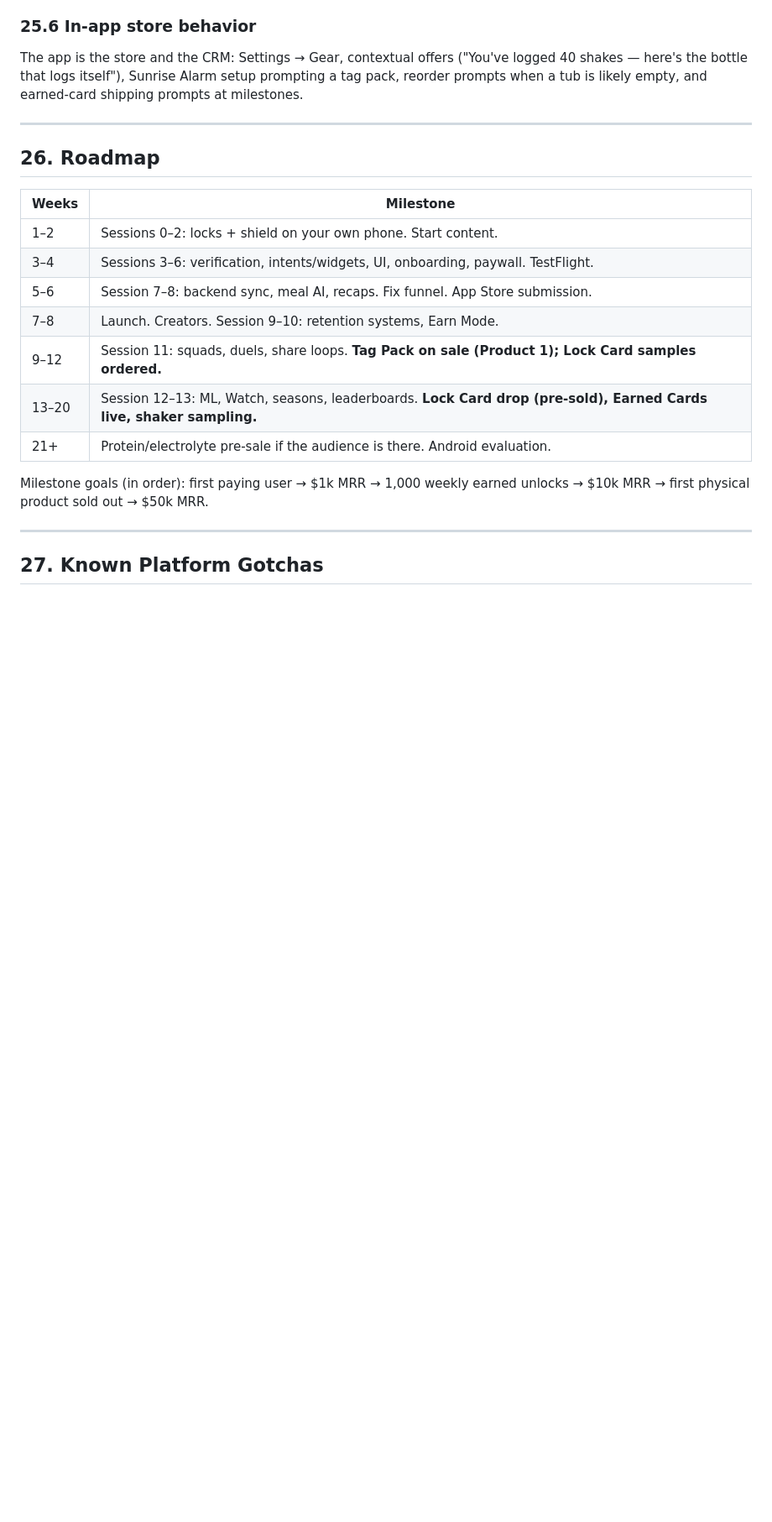
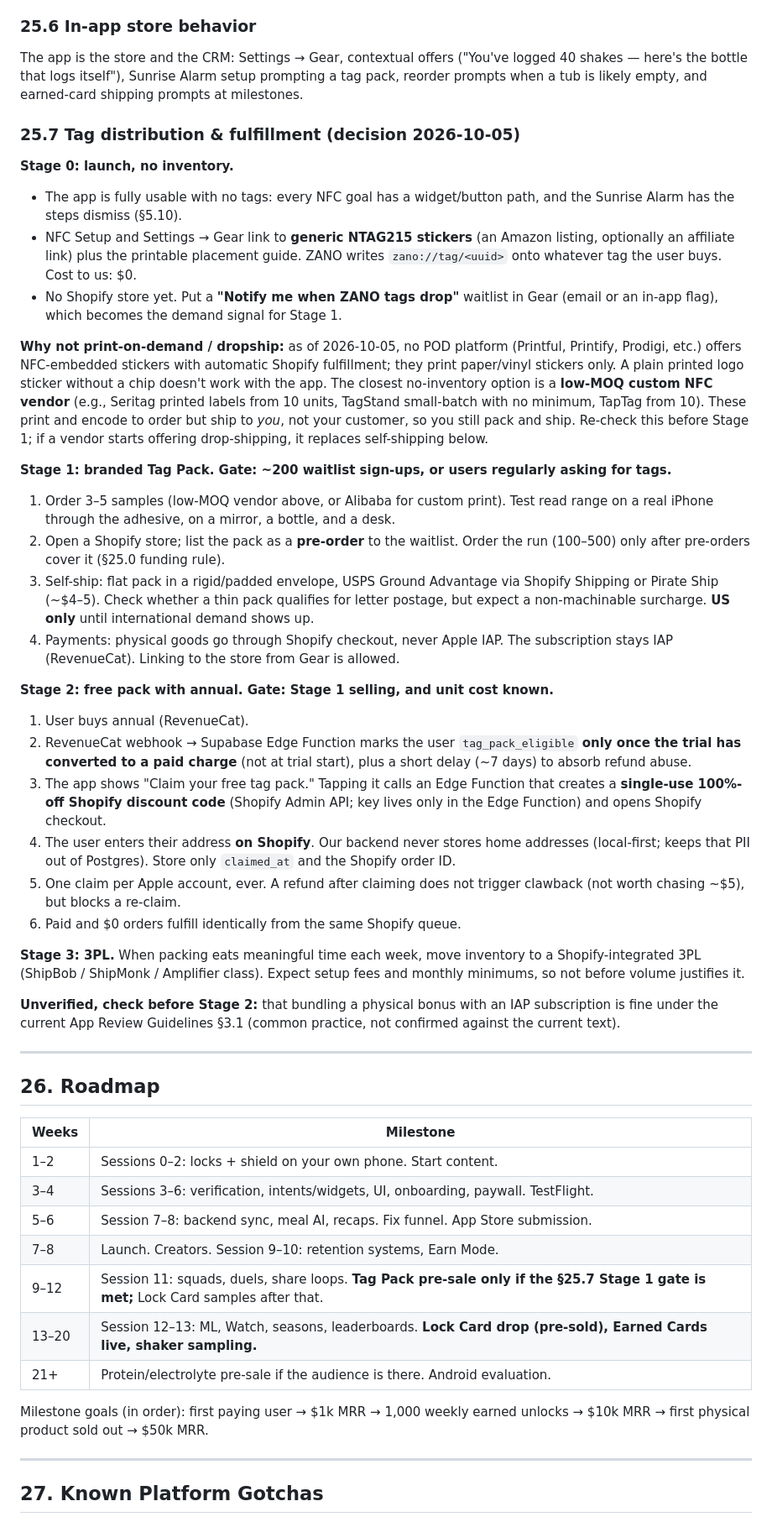
Before and after one commit to brandongraff-dev/zano-app, a Markdown page: docs/spec.md, the part around one of its changes. Shown at 84% size. GitHub-like rendering; blank space fills up the shorter version.

Commit message:
Spec 2.1: no hardware at launch, add §25.7 tag distribution & fulfillment
Generic tags supported at launch; branded Tag Pack gated on waitlist demand;
free-with-annual deferred and its claim flow specified (RevenueCat webhook ->
single-use Shopify discount code, address collected by Shopify only).

Co-Authored-By: Claude Opus 5.5 <noreply@anthropic.com>
Claude-Session: https://claude.ai/code/session_01XBrkqbt96DXBAFT8BtSqo1

```diff
--- a/docs/spec.md
+++ b/docs/spec.md
@@ -873,6 +875,33 @@ Don't just sell the Lock Card — make the best versions **unsellable**.
 ### 25.6 In-app store behavior
 The app is the store and the CRM: Settings → Gear, contextual offers ("You've logged 40 shakes — here's the bottle that logs itself"), Sunrise Alarm setup prompting a tag pack, reorder prompts when a tub is likely empty, and earned-card shipping prompts at milestones.
 
+### 25.7 Tag distribution & fulfillment (decision 2026-10-05)
+
+**Stage 0: launch, no inventory.**
+- The app is fully usable with no tags: every NFC goal has a widget/button path, and the Sunrise Alarm has the steps dismiss (§5.10).
+- NFC Setup and Settings → Gear link to **generic NTAG215 stickers** (an Amazon listing, optionally an affiliate link) plus the printable placement guide. ZANO writes `zano://tag/<uuid>` onto whatever tag the user buys. Cost to us: $0.
+- No Shopify store yet. Put a **"Notify me when ZANO tags drop"** waitlist in Gear (email or an in-app flag), which becomes the demand signal for Stage 1.
+
+**Why not print-on-demand / dropship:** as of 2026-10-05, no POD platform (Printful, Printify, Prodigi, etc.) offers NFC-embedded stickers with automatic Shopify fulfillment; they print paper/vinyl stickers only. A plain printed logo sticker without a chip doesn't work with the app. The closest no-inventory option is a **low-MOQ custom NFC vendor** (e.g., Seritag printed labels from 10 units, TagStand small-batch with no minimum, TapTag from 10). These print and encode to order but ship to *you*, not your customer, so you still pack and ship. Re-check this before Stage 1; if a vendor starts offering drop-shipping, it replaces self-shipping below.
+
+**Stage 1: branded Tag Pack. Gate: ~200 waitlist sign-ups, or users regularly asking for tags.**
+1. Order 3–5 samples (low-MOQ vendor above, or Alibaba for custom print). Test read range on a real iPhone through the adhesive, on a mirror, a bottle, and a desk.
+2. Open a Shopify store; list the pack as a **pre-order** to the waitlist. Order the run (100–500) only after pre-orders cover it (§25.0 funding rule).
+3. Self-ship: flat pack in a rigid/padded envelope, USPS Ground Advantage via Shopify Shipping or Pirate Ship (~$4–5). Check whether a thin pack qualifies for letter postage, but expect a non-machinable surcharge. **US only** until international demand shows up.
+4. Payments: physical goods go through Shopify checkout, never Apple IAP. The subscription stays IAP (RevenueCat). Linking to the store from Gear is allowed.
+
+**Stage 2: free pack with annual. Gate: Stage 1 selling, and unit cost known.**
+1. User buys annual (RevenueCat).
+2. RevenueCat webhook → Supabase Edge Function marks the user `tag_pack_eligible` **only once the trial has converted to a paid charge** (not at trial start), plus a short delay (~7 days) to absorb refund abuse.
+3. The app shows "Claim your free tag pack." Tapping it calls an Edge Function that creates a **single-use 100%-off Shopify discount code** (Shopify Admin API; key lives only in the Edge Function) and opens Shopify checkout.
+4. The user enters their address **on Shopify**. Our backend never stores home addresses (local-first; keeps that PII out of Postgres). Store only `claimed_at` and the Shopify order ID.
+5. One claim per Apple account, ever. A refund after claiming does not trigger clawback (not worth chasing ~$5), but blocks a re-claim.
+6. Paid and $0 orders fulfill identically from the same Shopify queue.
+
+**Stage 3: 3PL.** When packing eats meaningful time each week, move inventory to a Shopify-integrated 3PL (ShipBob / ShipMonk / Amplifier class). Expect setup fees and monthly minimums, so not before volume justifies it.
+
+**Unverified, check before Stage 2:** that bundling a physical bonus with an IAP subscription is fine under the current App Review Guidelines §3.1 (common practice, not confirmed against the current text).
+
 ---
 
 ## 26. Roadmap
@@ -883,7 +912,7 @@ The app is the store and the CRM: Settings → Gear, contextual offers ("You've
 | 3–4 | Sessions 3–6: verification, intents/widgets, UI, onboarding, paywall. TestFlight. |
 | 5–6 | Session 7–8: backend sync, meal AI, recaps. Fix funnel. App Store submission. |
 | 7–8 | Launch. Creators. Session 9–10: retention systems, Earn Mode. |
-| 9–12 | Session 11: squads, duels, share loops. **Tag Pack on sale (Product 1); Lock Card samples ordered.** |
+| 9–12 | Session 11: squads, duels, share loops. **Tag Pack pre-sale only if the §25.7 Stage 1 gate is met;** Lock Card samples after that. |
 | 13–20 | Session 12–13: ML, Watch, seasons, leaderboards. **Lock Card drop (pre-sold), Earned Cards live, shaker sampling.** |
 | 21+ | Protein/electrolyte pre-sale if the audience is there. Android evaluation. |
 
```
Also changed, not shown: other parts of docs/spec.md (+7 -3 lines).
